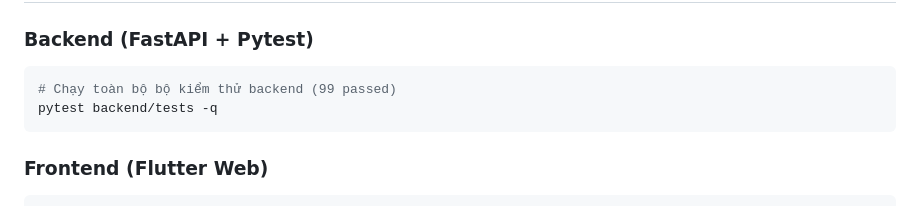
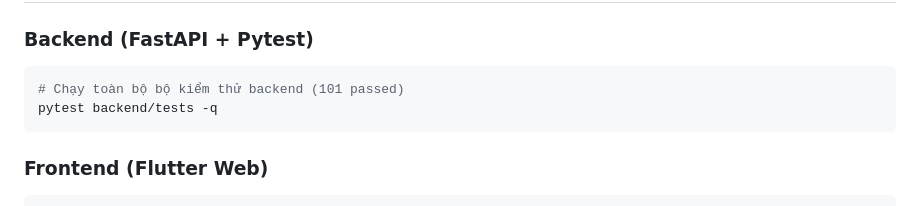
Before and after one commit to imtarget05/FlashSale-Backend, a Markdown page: Downloads/BankOps/README.md, the part around the change. GitHub-like rendering.

Commit message:
docs(test report): annotate final verification — 101 tests passed, ruff clean, flutter 8/8, docs vòng 8

````diff
--- a/Downloads/BankOps/README.md
+++ b/Downloads/BankOps/README.md
@@ -46,7 +46,7 @@ docker compose up -d --build
 
 ### Backend (FastAPI + Pytest)
 ```bash
-# Chạy toàn bộ bộ kiểm thử backend (99 passed)
+# Chạy toàn bộ bộ kiểm thử backend (101 passed)
 pytest backend/tests -q
 ```
 
````
Also changed, not shown: Downloads/BankOps/QA_REPORT.md (+4 -4 lines).
